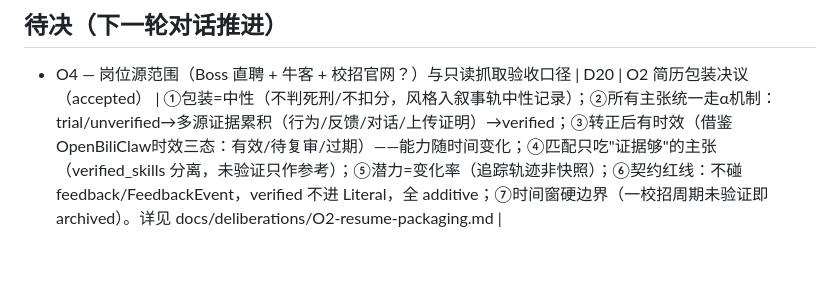
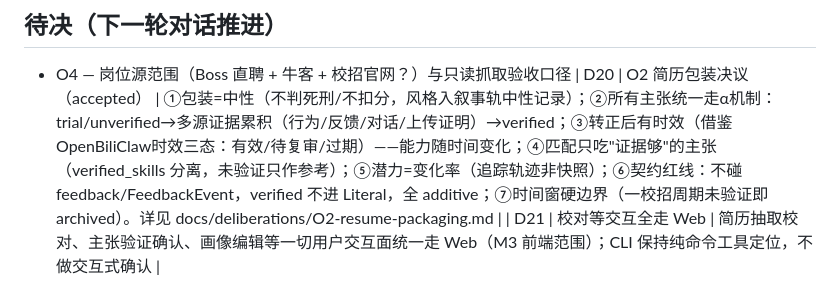
Before and after one commit to Liber1917/TalentForge, a Markdown page: docs/design-decisions.md, the part around the change. Drawn GitHub-style; blank space fills up the shorter version.

Commit message:
docs: D21 all user-facing review interactions go Web
Co-authored-by: Sisyphus <clio-agent@sisyphuslabs.ai>

```diff
--- a/docs/design-decisions.md
+++ b/docs/design-decisions.md
@@ -53,3 +53,4 @@
 
 - O4 — 岗位源范围（Boss 直聘 + 牛客 + 校招官网？）与只读抓取验收口径
 | D20 | O2 简历包装决议（accepted） | ①包装=中性（不判死刑/不扣分，风格入叙事轨中性记录）；②所有主张统一走α机制：trial/unverified→多源证据累积（行为/反馈/对话/上传证明）→verified；③转正后有时效（借鉴OpenBiliClaw时效三态：有效/待复审/过期）——能力随时间变化；④匹配只吃"证据够"的主张（verified_skills 分离，未验证只作参考）；⑤潜力=变化率（追踪轨迹非快照）；⑥契约红线：不碰 feedback/FeedbackEvent，verified 不进 Literal，全 additive；⑦时间窗硬边界（一校招周期未验证即 archived）。详见 docs/deliberations/O2-resume-packaging.md |
+| D21 | 校对等交互全走 Web | 简历抽取校对、主张验证确认、画像编辑等一切用户交互面统一走 Web（M3 前端范围）；CLI 保持纯命令工具定位，不做交互式确认 |
```
